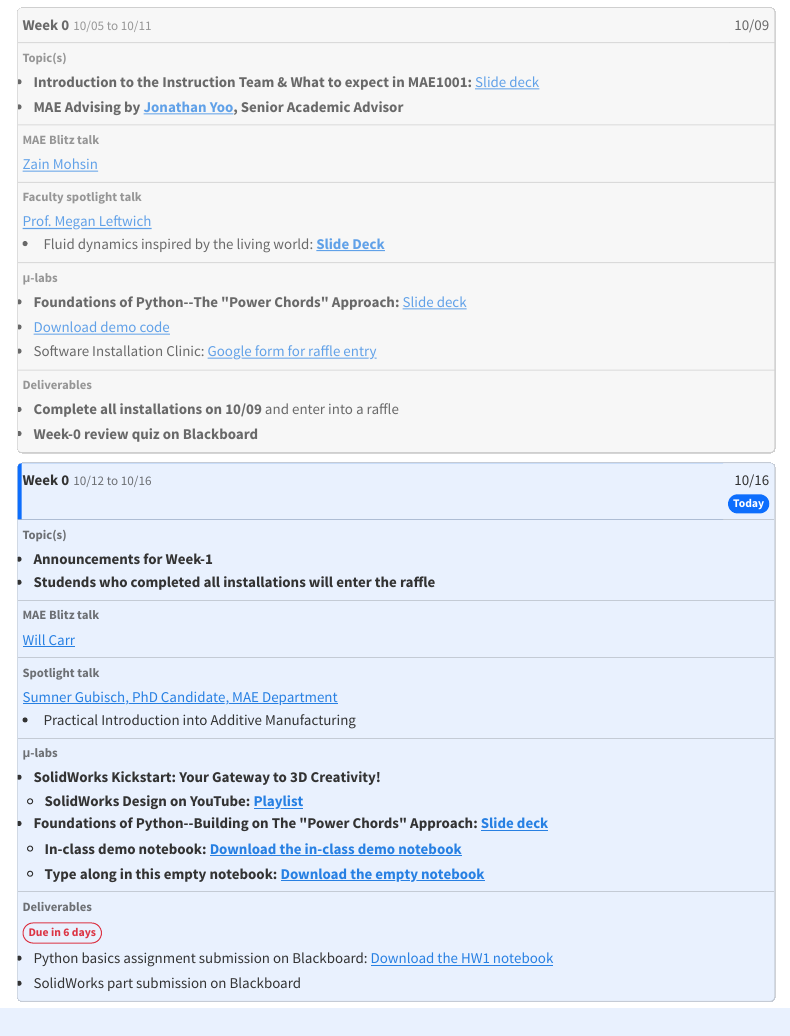
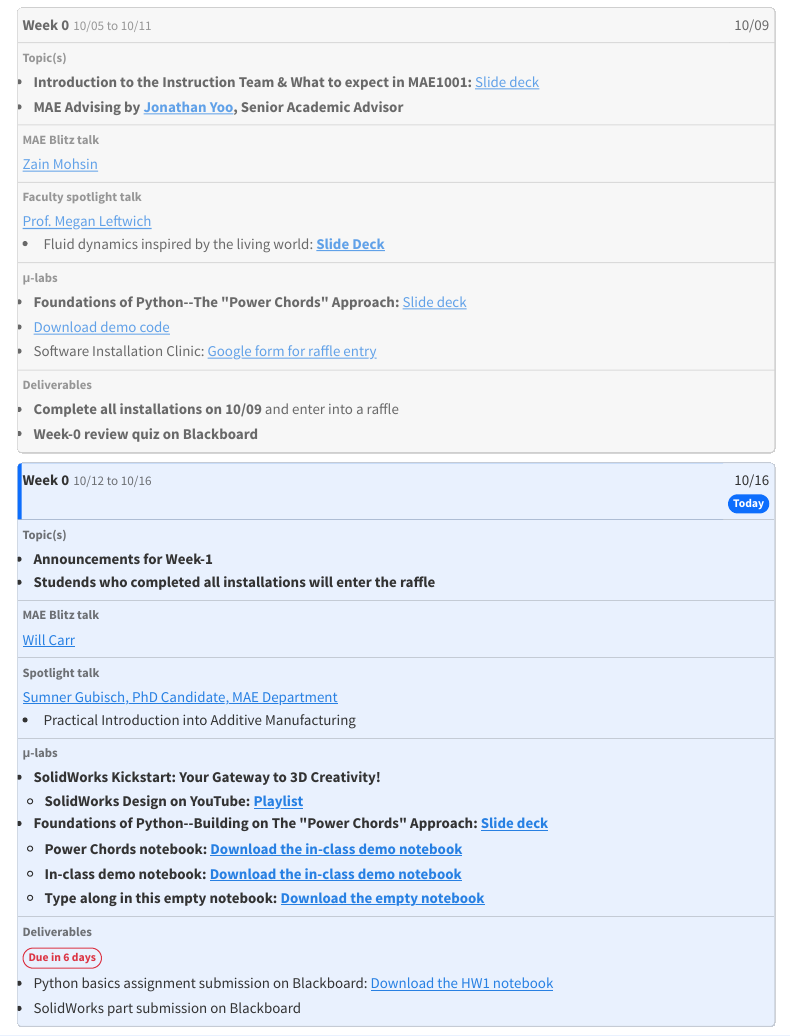
Before and after one commit to gwu-mae1001/fall2026, a Quarto document (agenda3.qmd): the page in a window 1100 px wide, from 570 px down. Rendered offline with R 4.5, knitr and Pandoc in place of Quarto, with nearby package versions; menus at the side of the page are left out.

Commit message:
Commit-1 10/16/2026

```diff
--- a/agenda3.qmd
+++ b/agenda3.qmd
@@ -270,6 +270,7 @@
             </ul>
               <li><strong>Foundations of Python--Building on The "Power Chords" Approach: </strong><a href="/documents/python/week-1/Python1_PowerChords.pdf" target="_blank">Slide deck</a>
                 <ul>
+                  <li><strong>Power Chords notebook: </strong><a href="/documents/python/week-1/power_chord2.ipynb" target="_blank" download="Demo1_Guide.ipynb">Download the in-class demo notebook</a>
                   <li><strong>In-class demo notebook: </strong><a href="/documents/python/week-1/HW1.ipynb" target="_blank" download="Demo1_Guide.ipynb">Download the in-class demo notebook</a>
                   <li><strong>Type along in this empty notebook: </strong><a href="/documents/python/week-1/HW1.ipynb" target="_blank" download="Demo1.ipynb">Download the empty notebook</a>
                 </li>
```
Also changed, not shown: docs/search.json, 74 other files.
